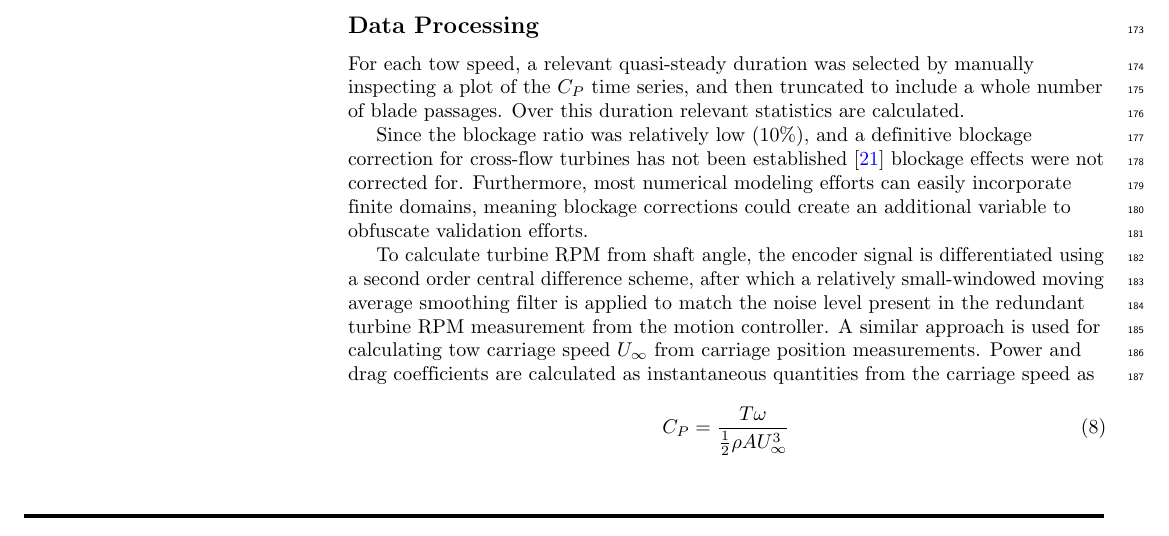
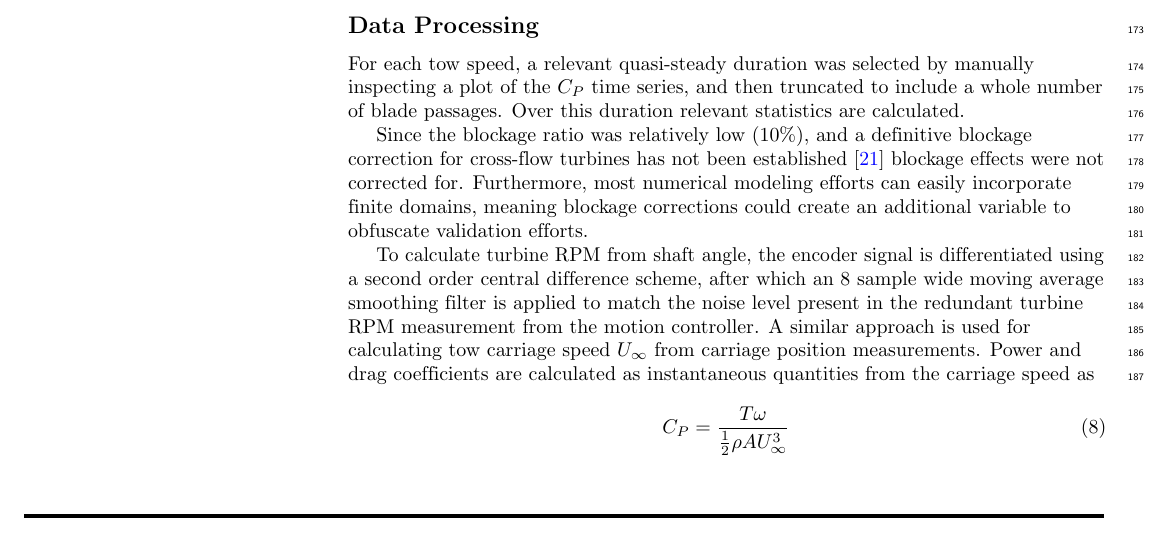
Before and after one commit to UNH-CORE/RM2-tow-tank-results-paper, a LaTeX document (paper.tex): part of page 7 of 15, cut so that both start at the same text. Compiled offline with pdfLaTeX.

Commit message:
Add filter width for RPM moving average

```diff
--- a/paper.tex
+++ b/paper.tex
@@ -546,12 +546,12 @@ efforts can easily incorporate finite domains, meaning blockage corrections
 could create an additional variable to obfuscate validation efforts.
 
 To calculate turbine RPM from shaft angle, the encoder signal is differentiated
-using a second order central difference scheme, after which a relatively
-small-windowed moving average smoothing filter is applied to match the noise
-level present in the redundant turbine RPM measurement from the motion
-controller. A similar approach is used for calculating tow carriage speed
-$U_\infty$ from carriage position measurements. Power and drag coefficients are
-calculated as instantaneous quantities from the carriage speed as
+using a second order central difference scheme, after which an 8 sample wide
+moving average smoothing filter is applied to match the noise level present in
+the redundant turbine RPM measurement from the motion controller. A similar
+approach is used for calculating tow carriage speed $U_\infty$ from carriage
+position measurements. Power and drag coefficients are calculated as
+instantaneous quantities from the carriage speed as
 
 \begin{equation}
     C_P = \frac{T \omega}{\frac{1}{2} \rho A U_\infty^3}
```
